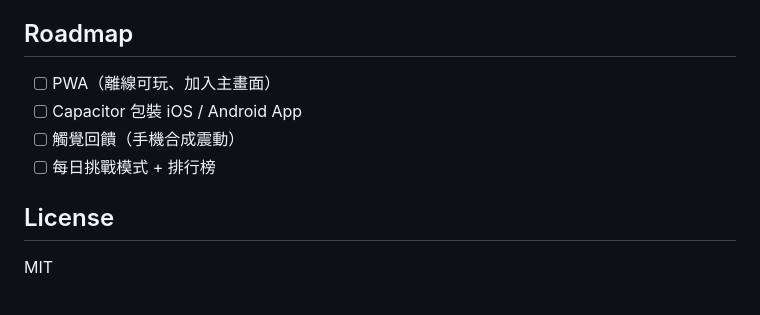
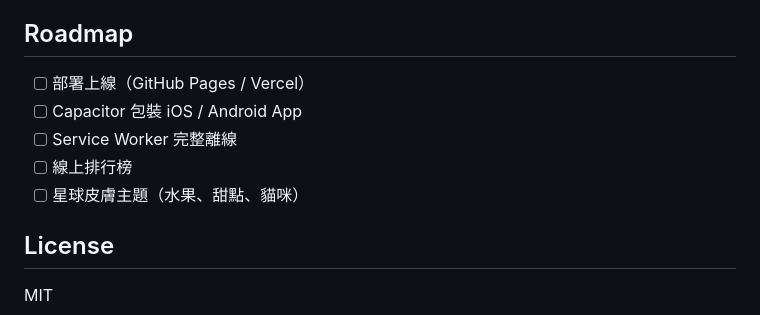
Before and after one commit to Jeffrey5304Lab/cosmic-merge, a Markdown page: README.md, the part around one of its changes. GitHub-like rendering.

```diff
--- a/README.md
+++ b/README.md
@@ -39,10 +54,11 @@ node scripts/screenshot.mjs   # Playwright 截圖驗收（需全域 playwright
 
 ## Roadmap
 
-- [ ] PWA（離線可玩、加入主畫面）
+- [ ] 部署上線（GitHub Pages / Vercel）
 - [ ] Capacitor 包裝 iOS / Android App
-- [ ] 觸覺回饋（手機合成震動）
-- [ ] 每日挑戰模式 + 排行榜
+- [ ] Service Worker 完整離線
+- [ ] 線上排行榜
+- [ ] 星球皮膚主題（水果、甜點、貓咪）
 
 ## License
 
```
Also changed, not shown: other parts of README.md (+31 -16 lines), screenshots/desktop-initial.png, screenshots/desktop-playing.png, screenshots/mobile-initial.png.
